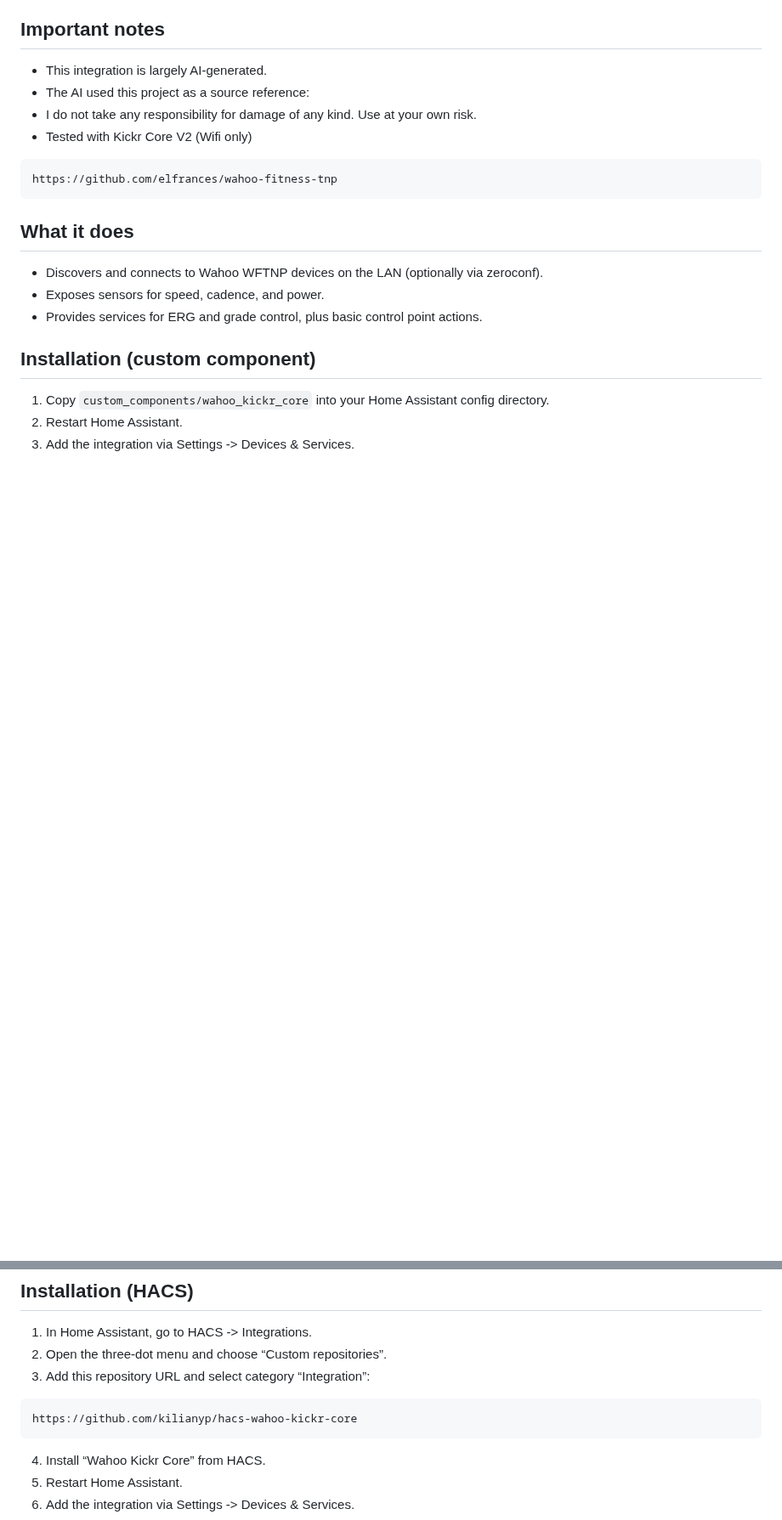
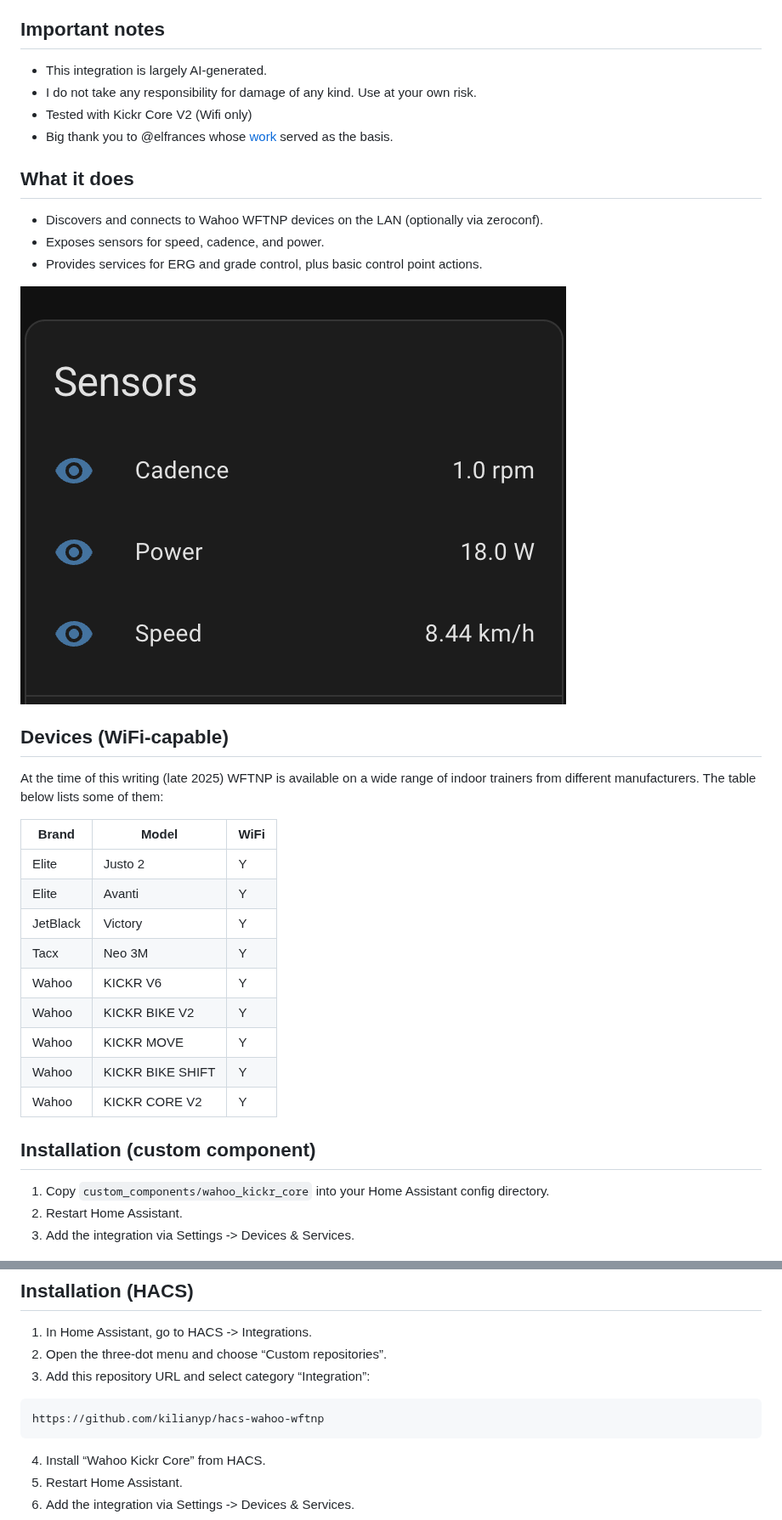
Before and after one commit to kilianyp/hacs-wahoo-wftnp, a Markdown page: README.md, 2 parts joined by grey strips. Shown at 85% size. Rendered like a GitHub page; pictures changed too: image.png (added); blank space fills up the shorter version.

````diff
--- a/README.md
+++ b/README.md
@@ -5,19 +5,33 @@ This repository contains a custom Home Assistant integration for a Wahoo KICKR C
 ## Important notes
 
 - This integration is largely AI-generated.
-- The AI used this project as a source reference:
 - I do not take any responsibility for damage of any kind. Use at your own risk.
 - Tested with Kickr Core V2 (Wifi only)
-
-```
-https://github.com/elfrances/wahoo-fitness-tnp
-```
+- Big thank you to @elfrances whose [work](https://github.com/elfrances/wahoo-fitness-tnp) served as the basis.
 
 ## What it does
 
 - Discovers and connects to Wahoo WFTNP devices on the LAN (optionally via zeroconf).
 - Exposes sensors for speed, cadence, and power.
 - Provides services for ERG and grade control, plus basic control point actions.
+
+![alt text](image.png)
+
+## Devices (WiFi-capable)
+
+At the time of this writing (late 2025) WFTNP is available on a wide range of indoor trainers from different manufacturers. The table below lists some of them:
+
+| Brand | Model | WiFi |
+| --- | --- | --- |
+| Elite | Justo 2 | Y |
+| Elite | Avanti | Y |
+| JetBlack | Victory | Y |
+| Tacx | Neo 3M | Y |
+| Wahoo | KICKR V6 | Y |
+| Wahoo | KICKR BIKE V2 | Y |
+| Wahoo | KICKR MOVE | Y |
+| Wahoo | KICKR BIKE SHIFT | Y |
+| Wahoo | KICKR CORE V2 | Y |
 
 ## Installation (custom component)
 
@@ -32,7 +46,7 @@ https://github.com/elfrances/wahoo-fitness-tnp
 3. Add this repository URL and select category “Integration”:
 
 ```
-https://github.com/kilianyp/hacs-wahoo-kickr-core
+https://github.com/kilianyp/hacs-wahoo-wftnp
 ```
 
 4. Install “Wahoo Kickr Core” from HACS.
````
Also changed, not shown: 1 other file.
